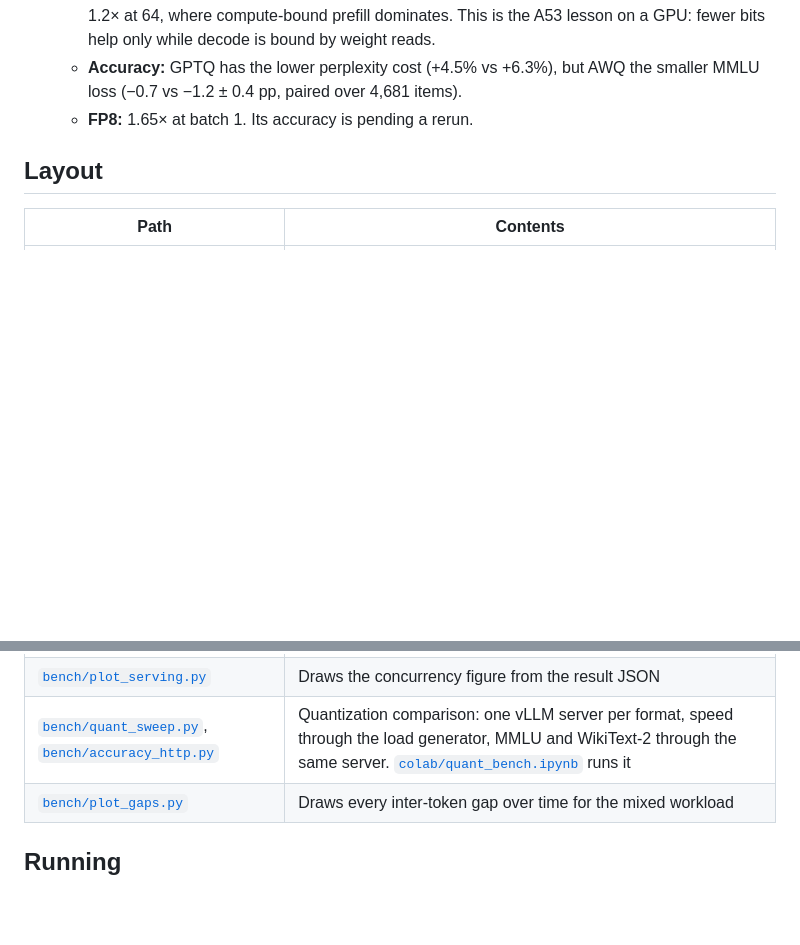
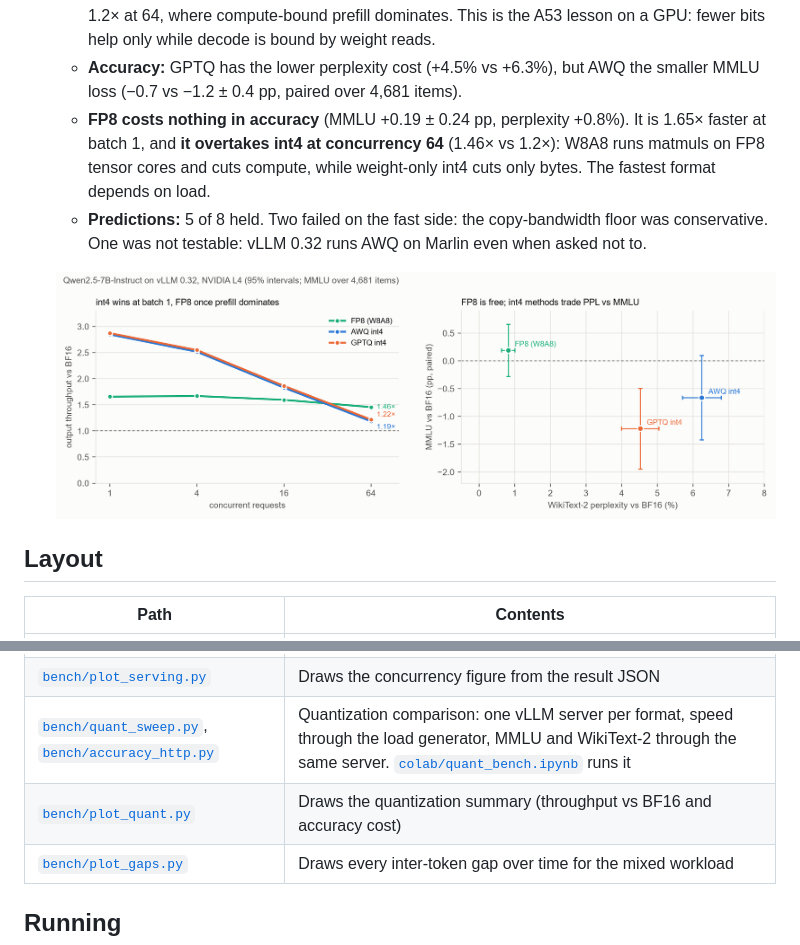
Before and after one commit to FredWen-S/lowbit-decode-gpu, a Markdown page: README.md, 2 parts joined by grey strips. Drawn GitHub-style; pictures changed too: results/quant_L4/summary.png (added); blank space fills up the shorter version.

```diff
--- a/README.md
+++ b/README.md
@@ -31,7 +31,10 @@ On a Cortex-A53 phone the answer was "not below 4 bits", because unpacking int4
    - **Batch 1 runs at the roofline in every format.** Marlin int4 reads weights at 237–239 GB/s, the same as BF16. That is 2.98–3.01× faster than BF16, against the ideal 3.15× from bytes (the bf16 LM head caps it). My Triton GEMV reached about half of that efficiency.
    - **The advantage fades with batching.** int4 is 1.8× faster than BF16 at concurrency 16 but only 1.2× at 64, where compute-bound prefill dominates. This is the A53 lesson on a GPU: fewer bits help only while decode is bound by weight reads.
    - **Accuracy:** GPTQ has the lower perplexity cost (+4.5% vs +6.3%), but AWQ the smaller MMLU loss (−0.7 vs −1.2 ± 0.4 pp, paired over 4,681 items).
-   - **FP8:** 1.65× at batch 1. Its accuracy is pending a rerun.
+   - **FP8 costs nothing in accuracy** (MMLU +0.19 ± 0.24 pp, perplexity +0.8%). It is 1.65× faster at batch 1, and **it overtakes int4 at concurrency 64** (1.46× vs 1.2×): W8A8 runs matmuls on FP8 tensor cores and cuts compute, while weight-only int4 cuts only bytes. The fastest format depends on load.
+   - **Predictions:** 5 of 8 held. Two failed on the fast side: the copy-bandwidth floor was conservative. One was not testable: vLLM 0.32 runs AWQ on Marlin even when asked not to.
+
+   ![Quantization summary](results/quant_L4/summary.png)
 
 ## Layout
 
@@ -48,6 +51,7 @@ On a Cortex-A53 phone the answer was "not below 4 bits", because unpacking int4
 | [`colab/serving_bench.ipynb`](colab/serving_bench.ipynb) | Installs both engines and runs the smoke test and the full sweep on Colab. [`serving_mixed_rerun.ipynb`](colab/serving_mixed_rerun.ipynb) reruns only the chunked-prefill configs |
 | [`bench/plot_serving.py`](bench/plot_serving.py) | Draws the concurrency figure from the result JSON |
 | [`bench/quant_sweep.py`](bench/quant_sweep.py), [`bench/accuracy_http.py`](bench/accuracy_http.py) | Quantization comparison: one vLLM server per format, speed through the load generator, MMLU and WikiText-2 through the same server. [`colab/quant_bench.ipynb`](colab/quant_bench.ipynb) runs it |
+| [`bench/plot_quant.py`](bench/plot_quant.py) | Draws the quantization summary (throughput vs BF16 and accuracy cost) |
 | [`bench/plot_gaps.py`](bench/plot_gaps.py) | Draws every inter-token gap over time for the mixed workload |
 
 ## Running
```
Also changed, not shown: results/L4_quant.md (+17 -7 lines), 9 other files.
